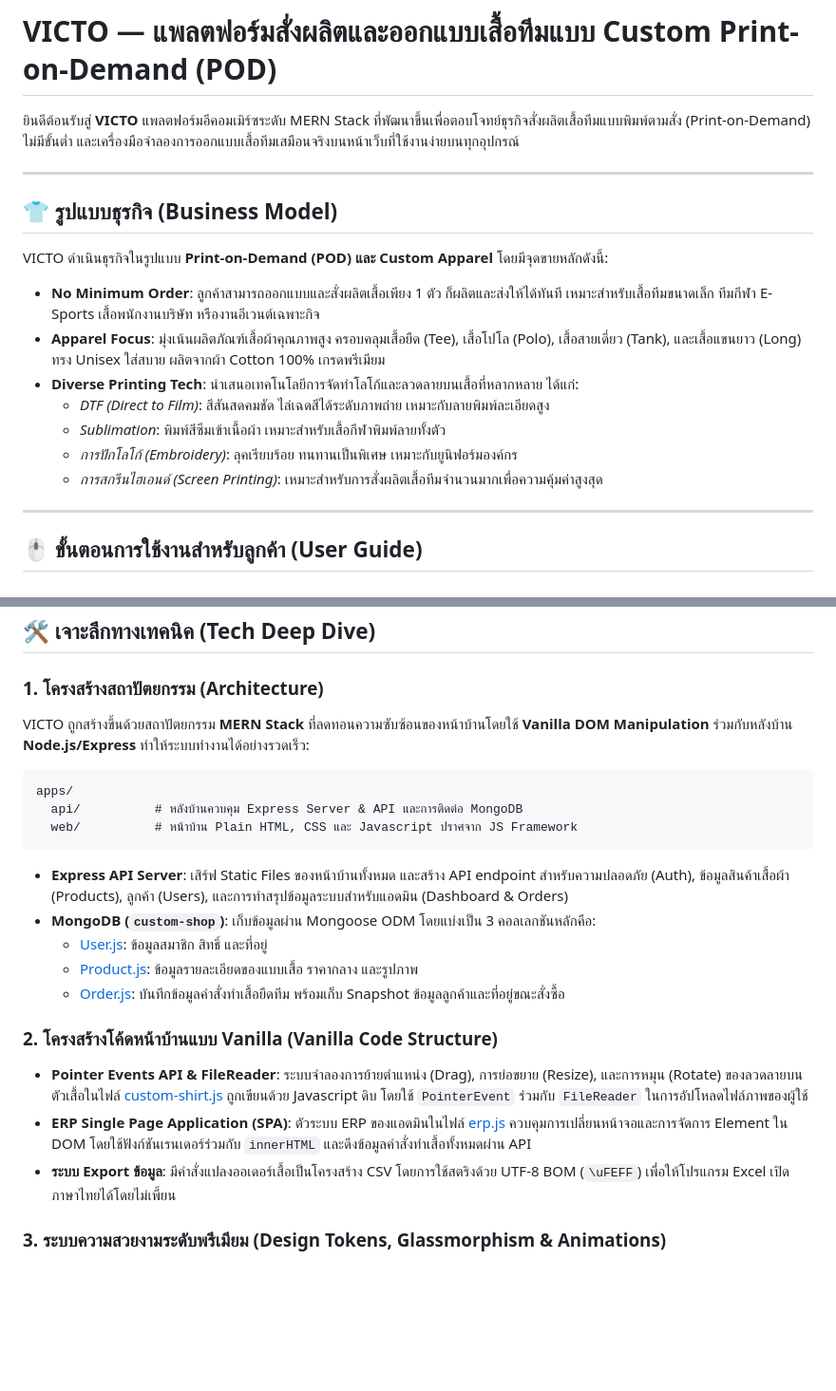
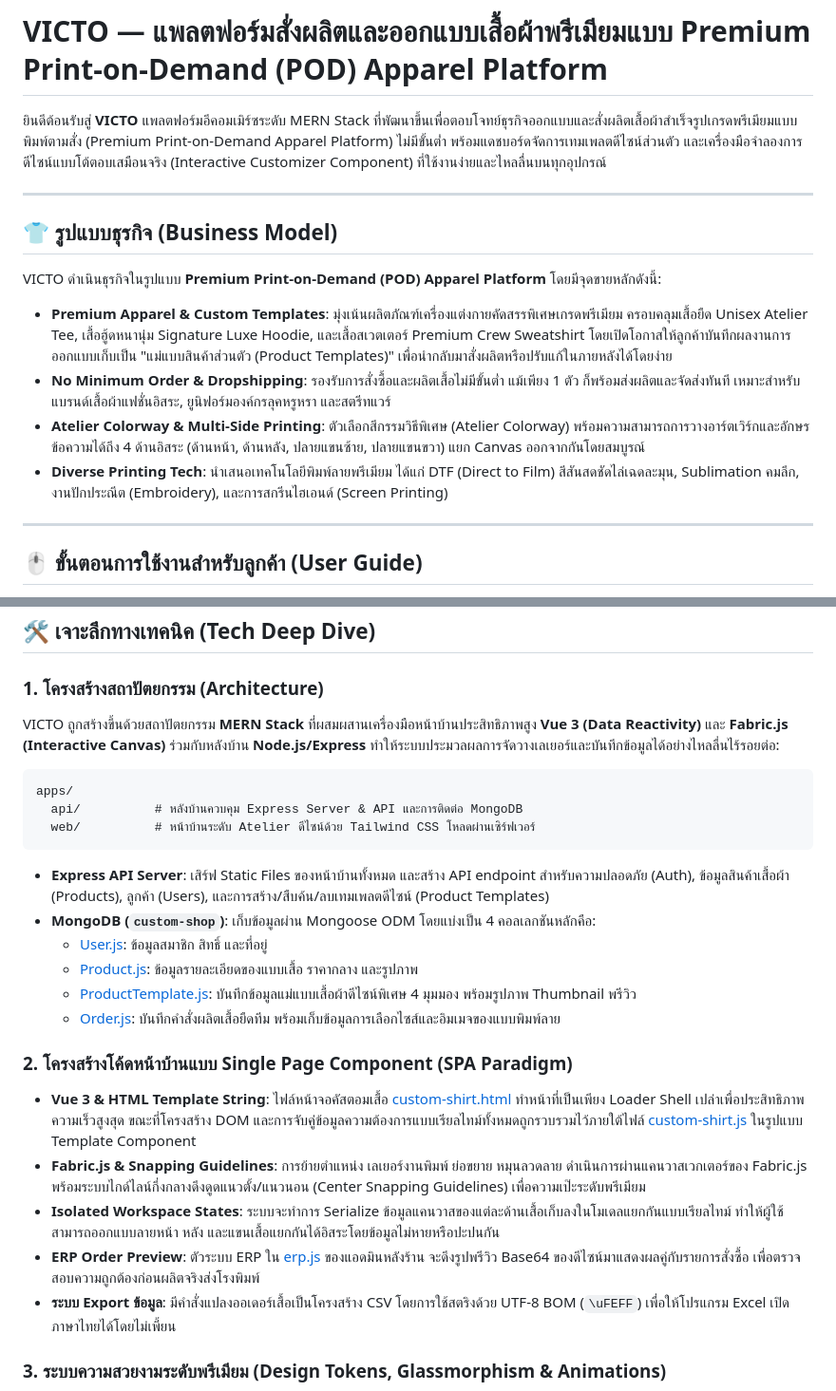
Before and after one commit to inatbalthazar/Victo, a Markdown page: README.md, 2 parts joined by grey strips. Shown at 95% size. Drawn GitHub-style; blank space fills up the shorter version.

````diff
--- a/README.md
+++ b/README.md
@@ -1,19 +1,16 @@
-# VICTO — แพลตฟอร์มสั่งผลิตและออกแบบเสื้อทีมแบบ Custom Print-on-Demand (POD)
+# VICTO — แพลตฟอร์มสั่งผลิตและออกแบบเสื้อผ้าพรีเมียมแบบ Premium Print-on-Demand (POD) Apparel Platform
 
-ยินดีต้อนรับสู่ **VICTO** แพลตฟอร์มอีคอมเมิร์ซระดับ MERN Stack ที่พัฒนาขึ้นเพื่อตอบโจทย์ธุรกิจสั่งผลิตเสื้อทีมแบบพิมพ์ตามสั่ง (Print-on-Demand) ไม่มีขั้นต่ำ และเครื่องมือจำลองการออกแบบเสื้อทีมเสมือนจริงบนหน้าเว็บที่ใช้งานง่ายบนทุกอุปกรณ์
+ยินดีต้อนรับสู่ **VICTO** แพลตฟอร์มอีคอมเมิร์ซระดับ MERN Stack ที่พัฒนาขึ้นเพื่อตอบโจทย์ธุรกิจออกแบบและสั่งผลิตเสื้อผ้าสำเร็จรูปเกรดพรีเมียมแบบพิมพ์ตามสั่ง (Premium Print-on-Demand Apparel Platform) ไม่มีขั้นต่ำ พร้อมแดชบอร์ดจัดการเทมเพลตดีไซน์ส่วนตัว และเครื่องมือจำลองการดีไซน์แบบโต้ตอบเสมือนจริง (Interactive Customizer Component) ที่ใช้งานง่ายและไหลลื่นบนทุกอุปกรณ์
 
 ---
 
 ## 👕 รูปแบบธุรกิจ (Business Model)
 
-VICTO ดำเนินธุรกิจในรูปแบบ **Print-on-Demand (POD) และ Custom Apparel** โดยมีจุดขายหลักดังนี้:
-*   **No Minimum Order**: ลูกค้าสามารถออกแบบและสั่งผลิตเสื้อเพียง 1 ตัว ก็ผลิตและส่งให้ได้ทันที เหมาะสำหรับเสื้อทีมขนาดเล็ก ทีมกีฬา E-Sports เสื้อพนักงานบริษัท หรืองานอีเวนต์เฉพาะกิจ
-*   **Apparel Focus**: มุ่งเน้นผลิตภัณฑ์เสื้อผ้าคุณภาพสูง ครอบคลุมเสื้อยืด (Tee), เสื้อโปโล (Polo), เสื้อสายเดี่ยว (Tank), และเสื้อแขนยาว (Long) ทรง Unisex ใส่สบาย ผลิตจากผ้า Cotton 100% เกรดพรีเมียม
-*   **Diverse Printing Tech**: นำเสนอเทคโนโลยีการจัดทำโลโก้และลวดลายบนเสื้อที่หลากหลาย ได้แก่:
-    *   *DTF (Direct to Film)*: สีสันสดคมชัด ไล่เฉดสีได้ระดับภาพถ่าย เหมาะกับลายพิมพ์ละเอียดสูง
-    *   *Sublimation*: พิมพ์สีซึมเข้าเนื้อผ้า เหมาะสำหรับเสื้อกีฬาพิมพ์ลายทั้งตัว
-    *   *การปักโลโก้ (Embroidery)*: ลุคเรียบร้อย ทนทานเป็นพิเศษ เหมาะกับยูนิฟอร์มองค์กร
-    *   *การสกรีนไฮเอนด์ (Screen Printing)*: เหมาะสำหรับการสั่งผลิตเสื้อทีมจำนวนมากเพื่อความคุ้มค่าสูงสุด
+VICTO ดำเนินธุรกิจในรูปแบบ **Premium Print-on-Demand (POD) Apparel Platform** โดยมีจุดขายหลักดังนี้:
+*   **Premium Apparel & Custom Templates**: มุ่งเน้นผลิตภัณฑ์เครื่องแต่งกายคัดสรรพิเศษเกรดพรีเมียม ครอบคลุมเสื้อยืด Unisex Atelier Tee, เสื้อฮู้ดหนานุ่ม Signature Luxe Hoodie, และเสื้อสเวตเตอร์ Premium Crew Sweatshirt โดยเปิดโอกาสให้ลูกค้าบันทึกผลงานการออกแบบเก็บเป็น "แม่แบบสินค้าส่วนตัว (Product Templates)" เพื่อนำกลับมาสั่งผลิตหรือปรับแก้ในภายหลังได้โดยง่าย
+*   **No Minimum Order & Dropshipping**: รองรับการสั่งซื้อและผลิตเสื้อไม่มีขั้นต่ำ แม้เพียง 1 ตัว ก็พร้อมส่งผลิตและจัดส่งทันที เหมาะสำหรับแบรนด์เสื้อผ้าแฟชั่นอิสระ, ยูนิฟอร์มองค์กรลุคหรูหรา และสตรีทแวร์
+*   **Atelier Colorway & Multi-Side Printing**: ตัวเลือกสีกรรมวิธีพิเศษ (Atelier Colorway) พร้อมความสามารถการวางอาร์ตเวิร์กและอักษรข้อความได้ถึง 4 ด้านอิสระ (ด้านหน้า, ด้านหลัง, ปลายแขนซ้าย, ปลายแขนขวา) แยก Canvas ออกจากกันโดยสมบูรณ์
+*   **Diverse Printing Tech**: นำเสนอเทคโนโลยีพิมพ์ลายพรีเมียม ได้แก่ DTF (Direct to Film) สีสันสดชัดไล่เฉดละมุน, Sublimation คมลึก, งานปักประณีต (Embroidery), และการสกรีนไฮเอนด์ (Screen Printing)
 
 ---
 
@@ -47,23 +44,26 @@ graph TD
 ## 🛠️ เจาะลึกทางเทคนิค (Tech Deep Dive)
 
 ### 1. โครงสร้างสถาปัตยกรรม (Architecture)
-VICTO ถูกสร้างขึ้นด้วยสถาปัตยกรรม **MERN Stack** ที่ลดทอนความซับซ้อนของหน้าบ้านโดยใช้ **Vanilla DOM Manipulation** ร่วมกับหลังบ้าน **Node.js/Express** ทำให้ระบบทำงานได้อย่างรวดเร็ว:
+VICTO ถูกสร้างขึ้นด้วยสถาปัตยกรรม **MERN Stack** ที่ผสมผสานเครื่องมือหน้าบ้านประสิทธิภาพสูง **Vue 3 (Data Reactivity)** และ **Fabric.js (Interactive Canvas)** ร่วมกับหลังบ้าน **Node.js/Express** ทำให้ระบบประมวลผลการจัดวางเลเยอร์และบันทึกข้อมูลได้อย่างไหลลื่นไร้รอยต่อ:
 
 ```
 apps/
   api/          # หลังบ้านควบคุม Express Server & API และการติดต่อ MongoDB
-  web/          # หน้าบ้าน Plain HTML, CSS และ Javascript ปราศจาก JS Framework
+  web/          # หน้าบ้านระดับ Atelier ดีไซน์ด้วย Tailwind CSS โหลดผ่านเซิร์ฟเวอร์
 ```
 
-*   **Express API Server**: เสิร์ฟ Static Files ของหน้าบ้านทั้งหมด และสร้าง API endpoint สำหรับความปลอดภัย (Auth), ข้อมูลสินค้าเสื้อผ้า (Products), ลูกค้า (Users), และการทำสรุปข้อมูลระบบสำหรับแอดมิน (Dashboard & Orders)
-*   **MongoDB (`custom-shop`)**: เก็บข้อมูลผ่าน Mongoose ODM โดยแบ่งเป็น 3 คอลเลกชันหลักคือ:
+*   **Express API Server**: เสิร์ฟ Static Files ของหน้าบ้านทั้งหมด และสร้าง API endpoint สำหรับความปลอดภัย (Auth), ข้อมูลสินค้าเสื้อผ้า (Products), ลูกค้า (Users), และการสร้าง/สืบค้น/ลบเทมเพลตดีไซน์ (Product Templates)
+*   **MongoDB (`custom-shop`)**: เก็บข้อมูลผ่าน Mongoose ODM โดยแบ่งเป็น 4 คอลเลกชันหลักคือ:
     *   [User.js](file:///c:/Workspace/week03/VIBE-CODE-MY-ECOMMERCE/apps/api/models/User.js): ข้อมูลสมาชิก สิทธิ์ และที่อยู่
     *   [Product.js](file:///c:/Workspace/week03/VIBE-CODE-MY-ECOMMERCE/apps/api/models/Product.js): ข้อมูลรายละเอียดของแบบเสื้อ ราคากลาง และรูปภาพ
-    *   [Order.js](file:///c:/Workspace/week03/VIBE-CODE-MY-ECOMMERCE/apps/api/models/Order.js): บันทึกข้อมูลคำสั่งทำเสื้อยืดทีม พร้อมเก็บ Snapshot ข้อมูลลูกค้าและที่อยู่ขณะสั่งซื้อ
+    *   [ProductTemplate.js](file:///c:/Workspace/week03/VIBE-CODE-MY-ECOMMERCE/apps/api/models/ProductTemplate.js): บันทึกข้อมูลแม่แบบเสื้อผ้าดีไซน์พิเศษ 4 มุมมอง พร้อมรูปภาพ Thumbnail พรีวิว
+    *   [Order.js](file:///c:/Workspace/week03/VIBE-CODE-MY-ECOMMERCE/apps/api/models/Order.js): บันทึกคำสั่งผลิตเสื้อยืดทีม พร้อมเก็บข้อมูลการเลือกไซส์และอิมเมจของแบบพิมพ์ลาย
 
-### 2. โครงสร้างโค้ดหน้าบ้านแบบ Vanilla (Vanilla Code Structure)
-*   **Pointer Events API & FileReader**: ระบบจำลองการย้ายตำแหน่ง (Drag), การย่อขยาย (Resize), และการหมุน (Rotate) ของลวดลายบนตัวเสื้อในไฟล์ [custom-shirt.js](file:///c:/Workspace/week03/VIBE-CODE-MY-ECOMMERCE/apps/web/js/custom-shirt.js) ถูกเขียนด้วย Javascript ดิบ โดยใช้ `PointerEvent` ร่วมกับ `FileReader` ในการอัปโหลดไฟล์ภาพของผู้ใช้
-*   **ERP Single Page Application (SPA)**: ตัวระบบ ERP ของแอดมินในไฟล์ [erp.js](file:///c:/Workspace/week03/VIBE-CODE-MY-ECOMMERCE/apps/web/js/erp.js) ควบคุมการเปลี่ยนหน้าจอและการจัดการ Element ใน DOM โดยใช้ฟังก์ชันเรนเดอร์ร่วมกับ `innerHTML` และดึงข้อมูลคำสั่งทำเสื้อทั้งหมดผ่าน API
+### 2. โครงสร้างโค้ดหน้าบ้านแบบ Single Page Component (SPA Paradigm)
+*   **Vue 3 & HTML Template String**: ไฟล์หน้าจอคัสตอมเสื้อ [custom-shirt.html](file:///c:/Workspace/week03/VIBE-CODE-MY-ECOMMERCE/apps/web/custom-shirt.html) ทำหน้าที่เป็นเพียง Loader Shell เปล่าเพื่อประสิทธิภาพความเร็วสูงสุด ขณะที่โครงสร้าง DOM และการจับคู่ข้อมูลความต้องการแบบเรียลไทม์ทั้งหมดถูกรวบรวมไว้ภายใต้ไฟล์ [custom-shirt.js](file:///c:/Workspace/week03/VIBE-CODE-MY-ECOMMERCE/apps/web/js/custom-shirt.js) ในรูปแบบ Template Component
+*   **Fabric.js & Snapping Guidelines**: การย้ายตำแหน่ง เลเยอร์งานพิมพ์ ย่อขยาย หมุนลวดลาย ดำเนินการผ่านแคนวาสเวกเตอร์ของ Fabric.js พร้อมระบบไกด์ไลน์กึ่งกลางดึงดูดแนวตั้ง/แนวนอน (Center Snapping Guidelines) เพื่อความเป๊ะระดับพรีเมียม
+*   **Isolated Workspace States**: ระบบจะทำการ Serialize ข้อมูลแคนวาสของแต่ละด้านเสื้อเก็บลงในโมเดลแยกกันแบบเรียลไทม์ ทำให้ผู้ใช้สามารถออกแบบลายหน้า หลัง และแขนเสื้อแยกกันได้อิสระโดยข้อมูลไม่หายหรือปะปนกัน
+*   **ERP Order Preview**: ตัวระบบ ERP ใน [erp.js](file:///c:/Workspace/week03/VIBE-CODE-MY-ECOMMERCE/apps/web/js/erp.js) ของแอดมินหลังร้าน จะดึงรูปพรีวิว Base64 ของดีไซน์มาแสดงผลคู่กับรายการสั่งซื้อ เพื่อตรวจสอบความถูกต้องก่อนผลิตจริงส่งโรงพิมพ์
 *   **ระบบ Export ข้อมูล**: มีคำสั่งแปลงออเดอร์เสื้อเป็นโครงสร้าง CSV โดยการใช้สตริงด้วย UTF-8 BOM (`\uFEFF`) เพื่อให้โปรแกรม Excel เปิดภาษาไทยได้โดยไม่เพี้ยน
 
 ### 3. ระบบความสวยงามระดับพรีเมียม (Design Tokens, Glassmorphism & Animations)
````
